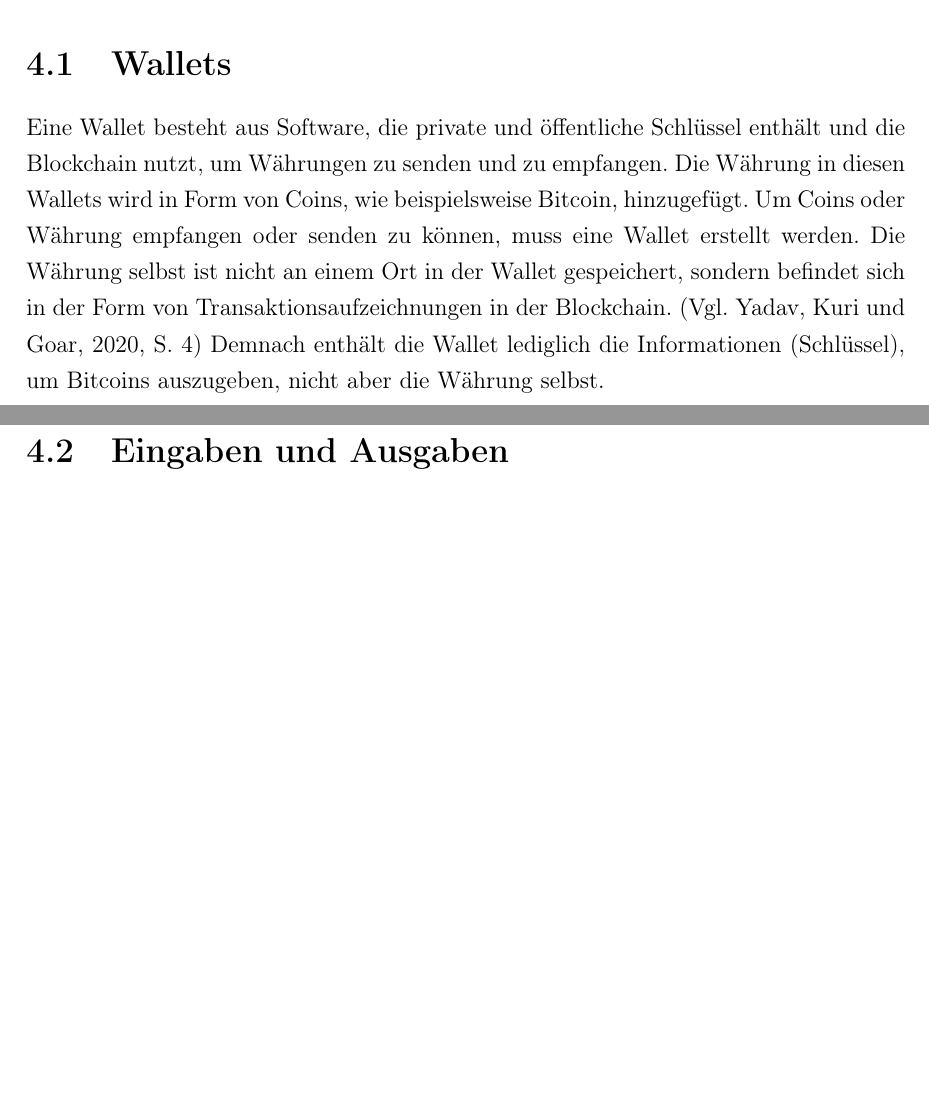
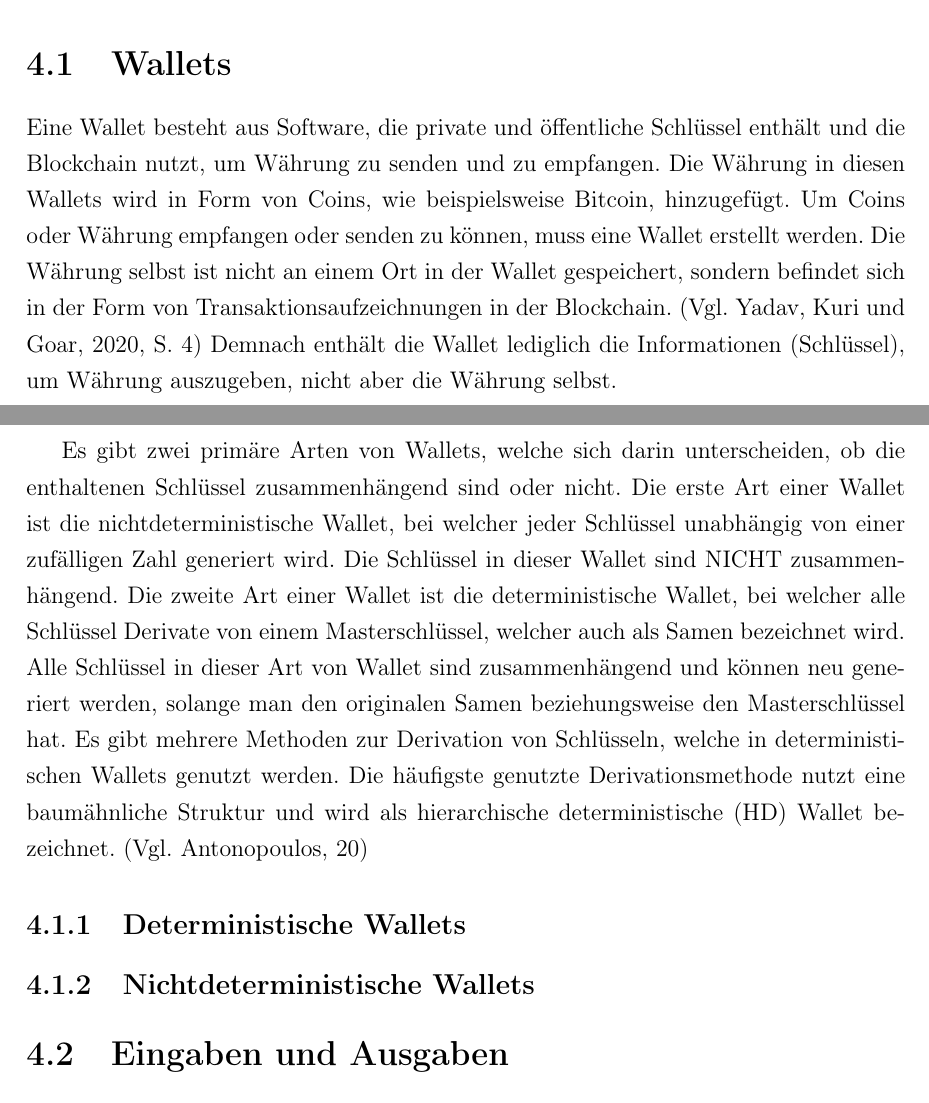
Before and after one commit to eliaskounakas/vwa-bitcoin, a LaTeX document (main.tex, which reads chapters/transactions.tex): two parts of pages 15 and 16 of 17, joined at a grey line, cut so that both start at the same text, the shorter picture padded with empty space. Compiled offline with pdfLaTeX.

Commit message:
Continue chapter 4.1

```diff
--- a/chapters/transactions.tex
+++ b/chapters/transactions.tex
@@ -7,13 +7,25 @@ nachdem sie einmal bestätigt wurden. Daher sollte man sorgfältig darauf achten
 Bitcoin-Transaktion durchführt.
 
 \section{Wallets}
-Eine Wallet besteht aus Software, die private und öffentliche Schlüssel enthält und die Blockchain nutzt, um Währungen zu senden
+Eine Wallet besteht aus Software, die private und öffentliche Schlüssel enthält und die Blockchain nutzt, um Währung zu senden
 und zu empfangen. Die Währung in diesen Wallets wird in Form von Coins, wie beispielsweise Bitcoin, hinzugefügt. Um Coins oder
 Währung empfangen oder senden zu können, muss eine Wallet erstellt werden. Die Währung selbst ist nicht an einem Ort in der Wallet
 gespeichert, sondern befindet sich in der Form von Transaktionsaufzeichnungen in der Blockchain. (Vgl. Yadav, Kuri und Goar,
-2020, S. 4) Demnach enthält die Wallet lediglich die Informationen (Schlüssel), um Bitcoins auszugeben, nicht aber die Währung
+2020, S. 4) Demnach enthält die Wallet lediglich die Informationen (Schlüssel), um Währung auszugeben, nicht aber die Währung
 selbst.
 
+Es gibt zwei primäre Arten von Wallets, welche sich darin unterscheiden, ob die enthaltenen Schlüssel zusammenhängend sind oder
+nicht. Die erste Art einer Wallet ist die nichtdeterministische Wallet, bei welcher jeder Schlüssel unabhängig von einer
+zufälligen Zahl generiert wird. Die Schlüssel in dieser Wallet sind NICHT zusammenhängend. Die zweite Art einer Wallet ist die
+deterministische Wallet, bei welcher alle Schlüssel Derivate von einem Masterschlüssel, welcher auch als Samen bezeichnet wird.
+Alle Schlüssel in dieser Art von Wallet sind zusammenhängend und können neu generiert werden, solange man den originalen Samen
+beziehungsweise den Masterschlüssel hat. Es gibt mehrere Methoden zur Derivation von Schlüsseln, welche in deterministischen
+Wallets genutzt werden. Die häufigste genutzte Derivationsmethode nutzt eine baumähnliche Struktur und wird als hierarchische
+deterministische (HD) Wallet bezeichnet. (Vgl. Antonopoulos, 20)
+
+\subsection{Deterministische Wallets}
+
+\subsection{Nichtdeterministische Wallets}
 
 \section{Eingaben und Ausgaben}
 Die Blockchain ist ein global vereinbartes Register aller jemals durchgeführten Transaktionen und wird ständig als eine einzige
```
Also changed, not shown: chapters/addresses.tex (+5 -5 lines), 2 other files.
